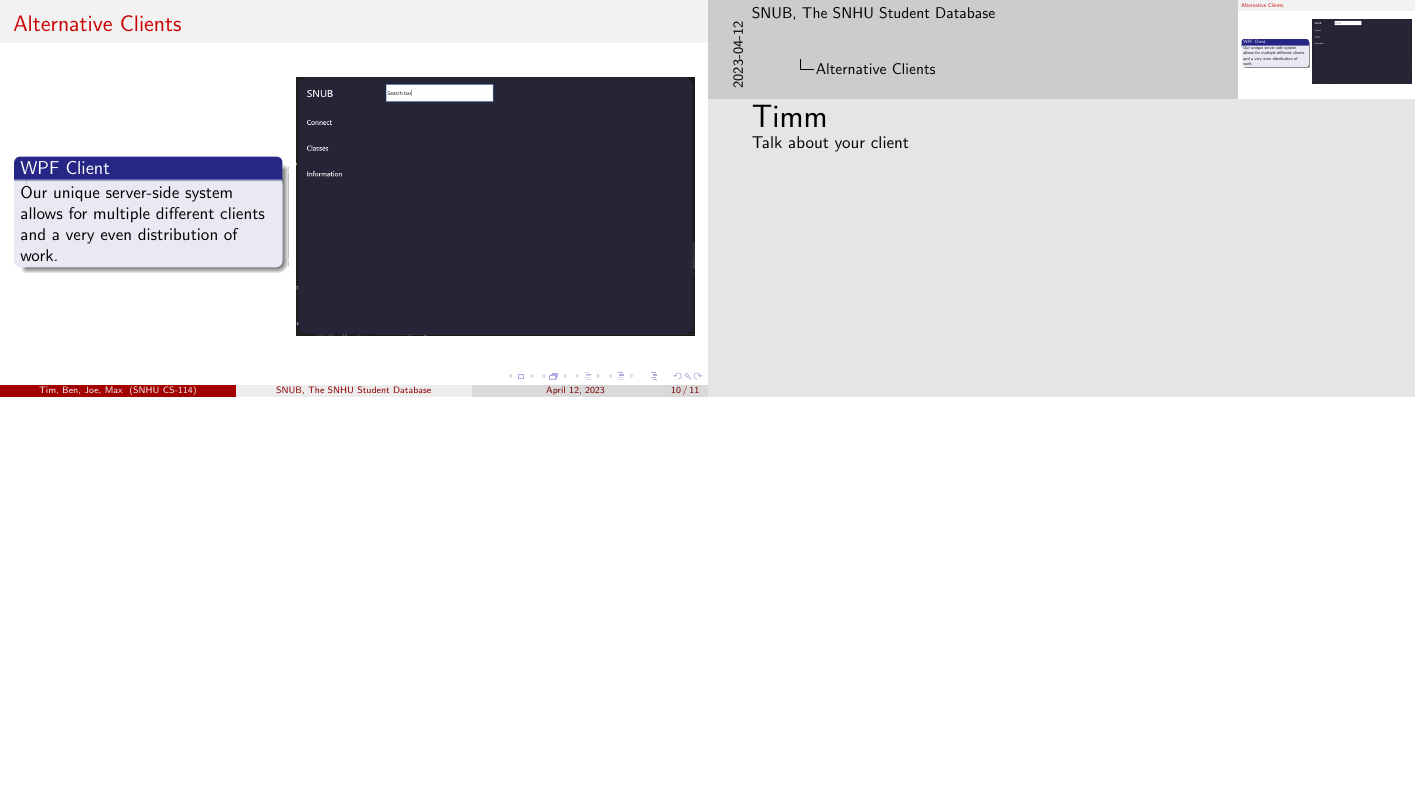
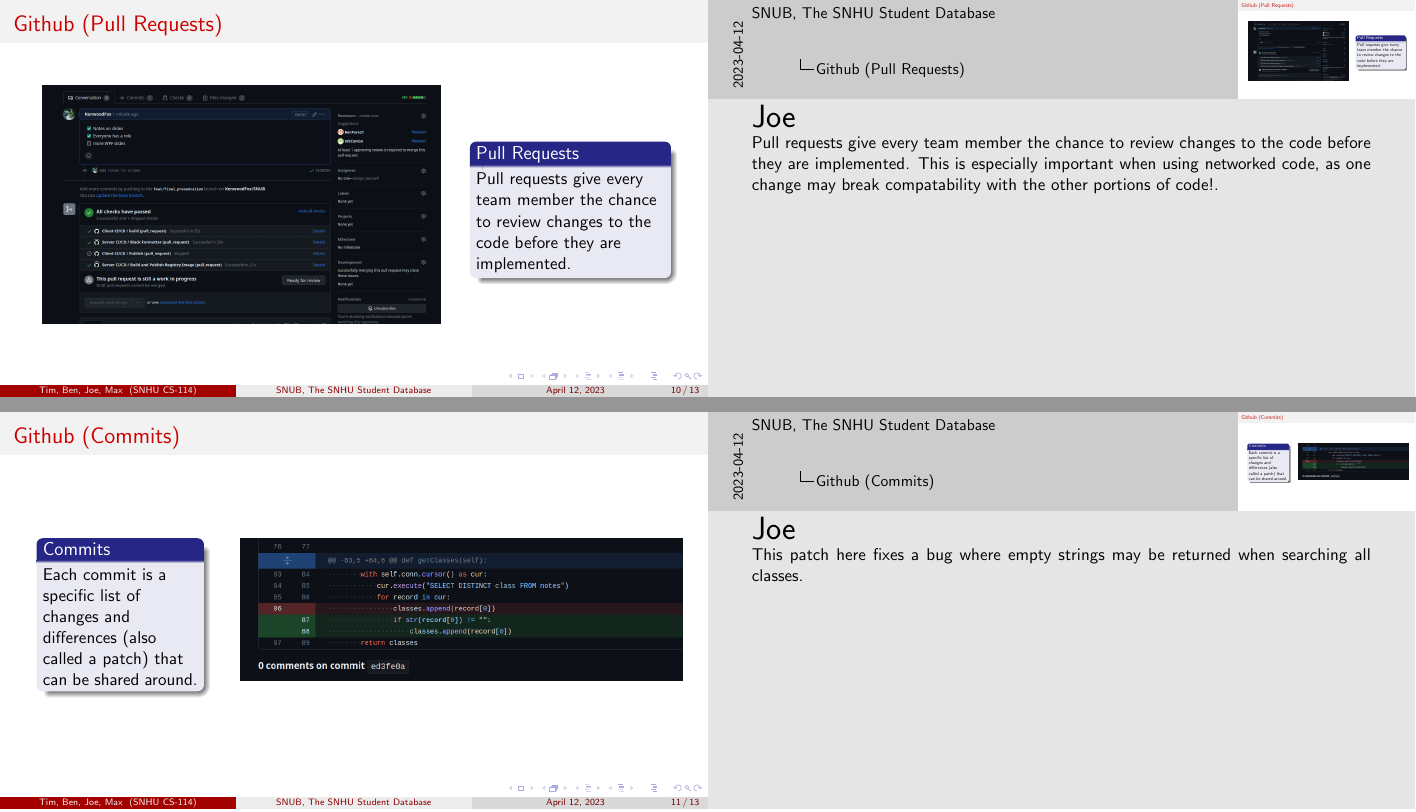
Before and after one commit to KenwoodFox/SNUB, LaTeX slides (Docs/SNUB Presentation/SNUB Presentation.tex): page 10 of 11 before the commit and pages 10 and 11 of 13 after it, the two joined at a grey line, the shorter picture padded with empty space. Compiled offline with pdfLaTeX.

Commit message:
Add commits and pull request slides

```diff
--- a/Docs/SNUB Presentation/SNUB Presentation.tex
+++ b/Docs/SNUB Presentation/SNUB Presentation.tex
@@ -175,6 +175,56 @@
 \end{frame}
 
 \begin{frame}
+    \frametitle{Github (Pull Requests)}
+
+    % Some columns
+    \begin{columns}
+        \begin{column}{0.58\textwidth}
+            \includegraphics[width=9cm]{pullrequest.png}
+        \end{column}
+        \begin{column}{0.28\textwidth}
+            \begin{block}{Pull Requests}
+                Pull requests give every team member the chance to review changes
+                to the code before they are implemented.
+            \end{block}
+        \end{column}
+    \end{columns}
+
+    \note{
+        \huge{Joe}\normalsize
+
+        Pull requests give every team member the chance to review changes
+        to the code before they are implemented. This is especially important
+        when using networked code, as one change may break compatability with
+        the other portions of code!.
+    }
+\end{frame}
+
+\begin{frame}
+    \frametitle{Github (Commits)}
+
+    % Some columns
+    \begin{columns}
+        \begin{column}{0.23\textwidth}
+            \begin{block}{Commits}
+                Each commit is a specific list of changes and differences (also called
+                a patch) that can be shared around.
+            \end{block}
+        \end{column}
+        \begin{column}{0.63\textwidth}
+            \includegraphics[width=10cm]{commit.png}
+        \end{column}
+    \end{columns}
+
+    \note{
+        \huge{Joe}\normalsize
+
+        This patch here fixes a bug where empty strings may be returned when searching
+        all classes.
+    }
+\end{frame}
+
+\begin{frame}
     \frametitle{Alternative Clients}
 
     % Some columns
```
Also changed, not shown: Docs/SNUB Presentation/Resources/commit.png (added), Docs/SNUB Presentation/Resources/pullrequest.png (added).
